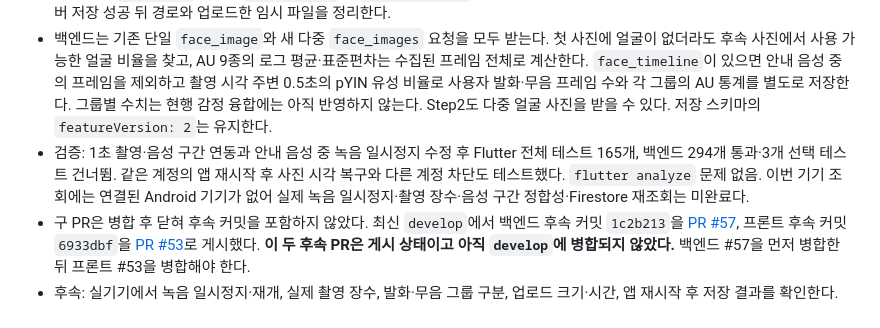
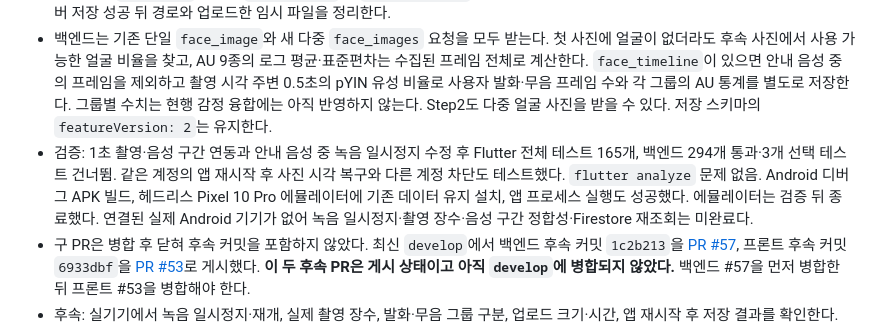
Before and after one commit to Team-SaGoMugChi/sagomugchi-frontend, a Markdown page: MAC_HANDOFF.md, the part around the change. GitHub-like rendering.

Commit message:
docs: Android 빌드와 에뮬레이터 실행 검증 기록 (#52)

```diff
--- a/MAC_HANDOFF.md
+++ b/MAC_HANDOFF.md
@@ -9,7 +9,7 @@
 - 최초 다중 프레임 이슈인 프론트 [#50](https://github.com/Team-SaGoMugChi/sagomugchi-frontend/issues/50)·백엔드 [#54](https://github.com/Team-SaGoMugChi/sagomugchi-backend/issues/54)의 [PR #51](https://github.com/Team-SaGoMugChi/sagomugchi-frontend/pull/51)·[PR #55](https://github.com/Team-SaGoMugChi/sagomugchi-backend/pull/55)는 원래 구현까지만 `develop`에 병합됐다. 음성 시각 연동 후속은 새 이슈 프론트 [#52](https://github.com/Team-SaGoMugChi/sagomugchi-frontend/issues/52)·백엔드 [#56](https://github.com/Team-SaGoMugChi/sagomugchi-backend/issues/56)과 최신 `develop` 기반 `52-baseline-voice-timeline`·`56-baseline-voice-timeline` 브랜치로 옮겼다.
 - 프론트는 베이스라인 녹음 중 1초마다 얼굴 사진을 시도하고 종료 직전 한 장을 더 촬영한다(최대 400장, 6분 측정이면 최대 약 360장). 카메라 촬영 속도에 따라 실제 장수는 달라진다. 앱 안내 TTS 중에는 녹음과 녹음 기준 시계를 함께 일시정지하고 사진 촬영도 건너뛴다. 녹음 일시정지에 실패하면 음성 안내 대신 화면 자막만 표시한다. 사진별 녹음 기준 시각과 안내 음성 상태를 재시도에도 보존하고, `/baseline`의 반복 `face_images` 및 `face_timeline` 필드로 전달한다. 기존 단일 사진 재시도 데이터도 읽는다. 서버 저장 성공 뒤 경로와 업로드한 임시 파일을 정리한다.
 - 백엔드는 기존 단일 `face_image`와 새 다중 `face_images` 요청을 모두 받는다. 첫 사진에 얼굴이 없더라도 후속 사진에서 사용 가능한 얼굴 비율을 찾고, AU 9종의 로그 평균·표준편차는 수집된 프레임 전체로 계산한다. `face_timeline`이 있으면 안내 음성 중의 프레임을 제외하고 촬영 시각 주변 0.5초의 pYIN 유성 비율로 사용자 발화·무음 프레임 수와 각 그룹의 AU 통계를 별도로 저장한다. 그룹별 수치는 현행 감정 융합에는 아직 반영하지 않는다. Step2도 다중 얼굴 사진을 받을 수 있다. 저장 스키마의 `featureVersion: 2`는 유지한다.
-- 검증: 1초 촬영·음성 구간 연동과 안내 음성 중 녹음 일시정지 수정 후 Flutter 전체 테스트 165개, 백엔드 294개 통과·3개 선택 테스트 건너뜀. 같은 계정의 앱 재시작 후 사진 시각 복구와 다른 계정 차단도 테스트했다. `flutter analyze` 문제 없음. 이번 기기 조회에는 연결된 Android 기기가 없어 실제 녹음 일시정지·촬영 장수·음성 구간 정합성·Firestore 재조회는 미완료다.
+- 검증: 1초 촬영·음성 구간 연동과 안내 음성 중 녹음 일시정지 수정 후 Flutter 전체 테스트 165개, 백엔드 294개 통과·3개 선택 테스트 건너뜀. 같은 계정의 앱 재시작 후 사진 시각 복구와 다른 계정 차단도 테스트했다. `flutter analyze` 문제 없음. Android 디버그 APK 빌드, 헤드리스 Pixel 10 Pro 에뮬레이터에 기존 데이터 유지 설치, 앱 프로세스 실행도 성공했다. 에뮬레이터는 검증 뒤 종료했다. 연결된 실제 Android 기기가 없어 녹음 일시정지·촬영 장수·음성 구간 정합성·Firestore 재조회는 미완료다.
 - 구 PR은 병합 후 닫혀 후속 커밋을 포함하지 않았다. 최신 `develop`에서 백엔드 후속 커밋 `1c2b213`을 [PR #57](https://github.com/Team-SaGoMugChi/sagomugchi-backend/pull/57), 프론트 후속 커밋 `6933dbf`을 [PR #53](https://github.com/Team-SaGoMugChi/sagomugchi-frontend/pull/53)로 게시했다. **이 두 후속 PR은 게시 상태이고 아직 `develop`에 병합되지 않았다.** 백엔드 #57을 먼저 병합한 뒤 프론트 #53을 병합해야 한다.
 - 후속: 실기기에서 녹음 일시정지·재개, 실제 촬영 장수, 발화·무음 그룹 구분, 업로드 크기·시간, 앱 재시작 후 저장 결과를 확인한다. pYIN 유성 여부는 무성 자음에서 오분류될 수 있으므로 실제 음성과 비교해 경계 오분류를 확인해야 한다. 그룹별 AU 통계는 현재 일기 감정 융합에 쓰이지 않는다. 개인 측정 원값과 사용자 ID는 기록하지 않는다.
 
```
